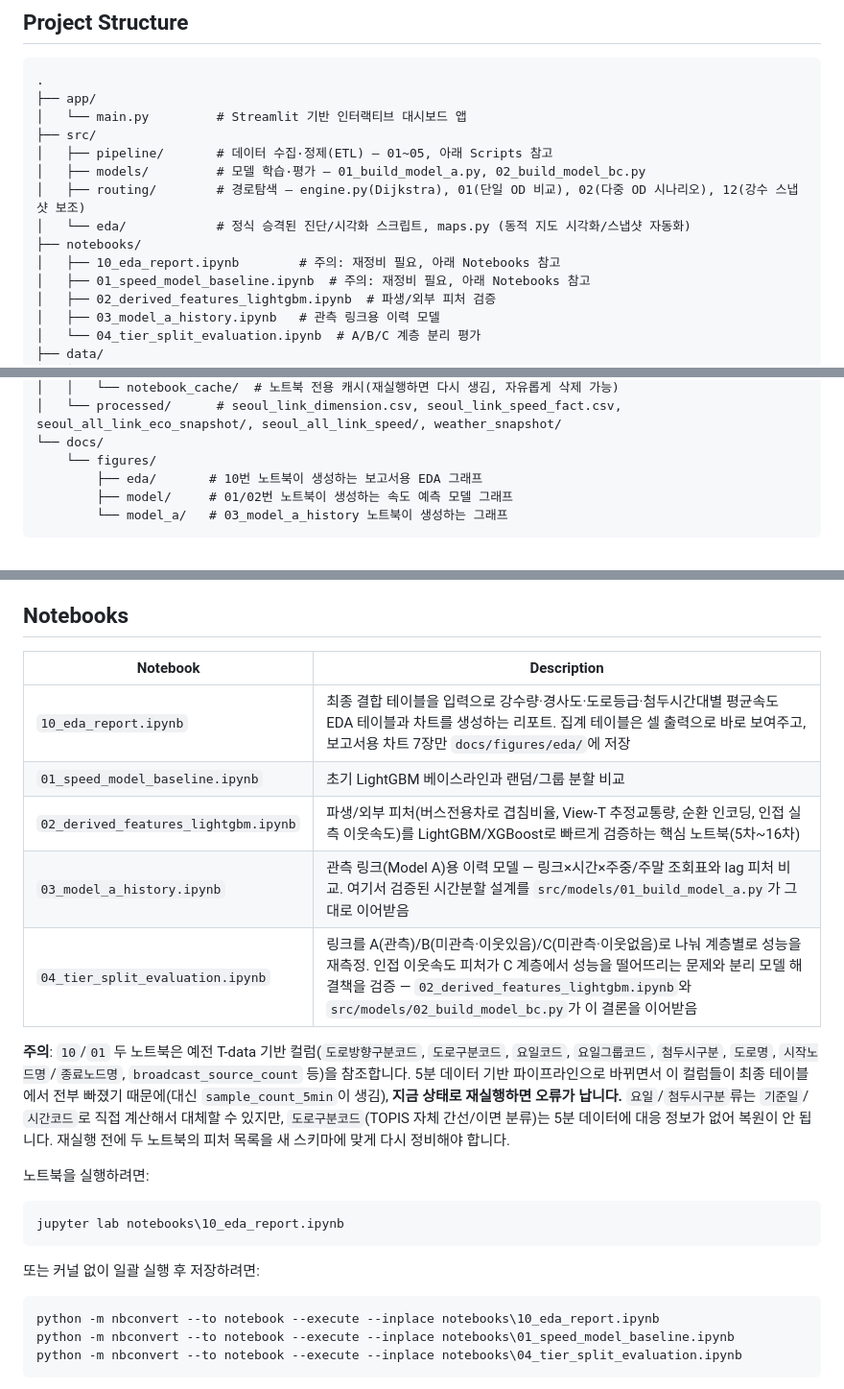
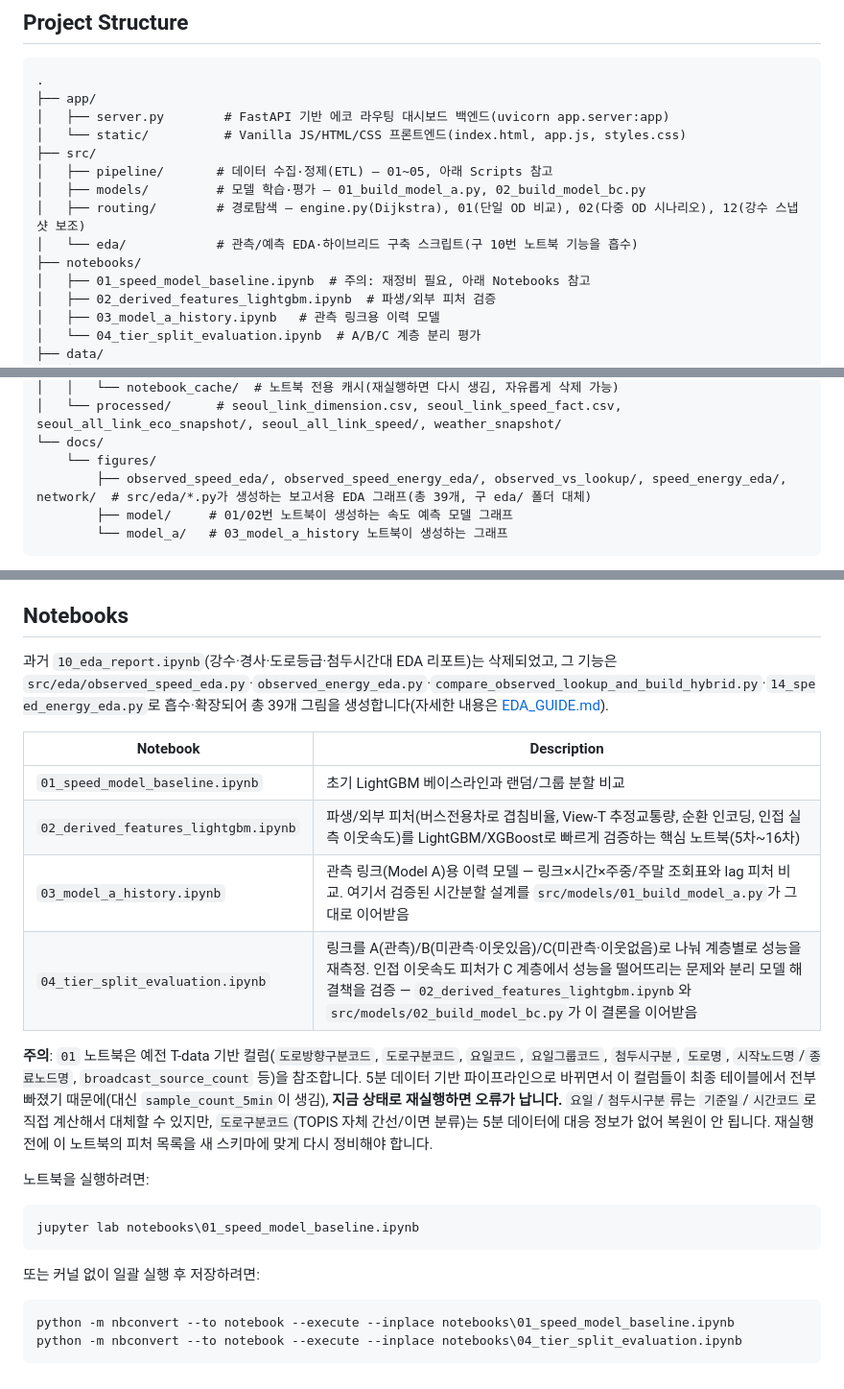
Before and after one commit to ejjunm/seoul-eco-routing, a Markdown page: README.md, 3 parts joined by grey strips. Shown at 96% size. GitHub-like rendering.

Commit message:
docs: README.md의 남은 유령 참조 정리(10번 노트북, Streamlit app)
- notebooks/10_eda_report.ipynb: 실제로는 커밋 50349dc에서 삭제되고
  기능이 src/eda/observed_speed_eda.py 등 정식 스크립트로 흡수됐음을
  확인. 트리·Notebooks 표·실행 명령어 5곳에 남아있던 유령 참조를
  전부 정리하고 실제 이관 사실을 명시
- app/main.py(Streamlit)도 이미 app/server.py(FastAPI)+static/로
  교체됐는데 Project Structure 트리만 갱신이 안 돼 있던 것을 수정
- docs/EDA_GUIDE.md, docs/DASHBOARD_GUIDE.md는 전체를 다시 읽고
  실제 코드(app/server.py API 엔드포인트 등)와 대조해 이미 최신
  상태임을 확인(변경 없음)

````diff
--- a/README.md
+++ b/README.md
@@ -26,14 +26,14 @@
 ```text
 .
 ├── app/
-│   └── main.py         # Streamlit 기반 인터랙티브 대시보드 앱
+│   ├── server.py        # FastAPI 기반 에코 라우팅 대시보드 백엔드(uvicorn app.server:app)
+│   └── static/          # Vanilla JS/HTML/CSS 프론트엔드(index.html, app.js, styles.css)
 ├── src/
 │   ├── pipeline/       # 데이터 수집·정제(ETL) — 01~05, 아래 Scripts 참고
 │   ├── models/         # 모델 학습·평가 — 01_build_model_a.py, 02_build_model_bc.py
 │   ├── routing/        # 경로탐색 — engine.py(Dijkstra), 01(단일 OD 비교), 02(다중 OD 시나리오), 12(강수 스냅샷 보조)
-│   └── eda/            # 정식 승격된 진단/시각화 스크립트, maps.py (동적 지도 시각화/스냅샷 자동화)
+│   └── eda/            # 관측/예측 EDA·하이브리드 구축 스크립트(구 10번 노트북 기능을 흡수)
 ├── notebooks/
-│   ├── 10_eda_report.ipynb        # 주의: 재정비 필요, 아래 Notebooks 참고
 │   ├── 01_speed_model_baseline.ipynb  # 주의: 재정비 필요, 아래 Notebooks 참고
 │   ├── 02_derived_features_lightgbm.ipynb  # 파생/외부 피처 검증
 │   ├── 03_model_a_history.ipynb   # 관측 링크용 이력 모델
@@ -52,7 +52,7 @@
 │   └── processed/      # seoul_link_dimension.csv, seoul_link_speed_fact.csv, seoul_all_link_eco_snapshot/, seoul_all_link_speed/, weather_snapshot/
 └── docs/
     └── figures/
-        ├── eda/       # 10번 노트북이 생성하는 보고서용 EDA 그래프
+        ├── observed_speed_eda/, observed_speed_energy_eda/, observed_vs_lookup/, speed_energy_eda/, network/  # src/eda/*.py가 생성하는 보고서용 EDA 그래프(총 39개, 구 eda/ 폴더 대체)
         ├── model/     # 01/02번 노트북이 생성하는 속도 예측 모델 그래프
         └── model_a/   # 03_model_a_history 노트북이 생성하는 그래프
 ```
@@ -190,26 +190,26 @@ Model B에는 **서울 전체 링크에서 예측 시점에도 얻을 수 있는
 
 ## Notebooks
 
+과거 `10_eda_report.ipynb`(강수·경사·도로등급·첨두시간대 EDA 리포트)는 삭제되었고, 그 기능은 `src/eda/observed_speed_eda.py`·`observed_energy_eda.py`·`compare_observed_lookup_and_build_hybrid.py`·`14_speed_energy_eda.py`로 흡수·확장되어 총 39개 그림을 생성합니다(자세한 내용은 [EDA_GUIDE.md](docs/EDA_GUIDE.md)).
+
 | Notebook | Description |
 | --- | --- |
-| `10_eda_report.ipynb` | 최종 결합 테이블을 입력으로 강수량·경사도·도로등급·첨두시간대별 평균속도 EDA 테이블과 차트를 생성하는 리포트. 집계 테이블은 셀 출력으로 바로 보여주고, 보고서용 차트 7장만 `docs/figures/eda/`에 저장 |
 | `01_speed_model_baseline.ipynb` | 초기 LightGBM 베이스라인과 랜덤/그룹 분할 비교 |
 | `02_derived_features_lightgbm.ipynb` | 파생/외부 피처(버스전용차로 겹침비율, View-T 추정교통량, 순환 인코딩, 인접 실측 이웃속도)를 LightGBM/XGBoost로 빠르게 검증하는 핵심 노트북(5차~16차) |
 | `03_model_a_history.ipynb` | 관측 링크(Model A)용 이력 모델 — 링크×시간×주중/주말 조회표와 lag 피처 비교. 여기서 검증된 시간분할 설계를 `src/models/01_build_model_a.py`가 그대로 이어받음 |
 | `04_tier_split_evaluation.ipynb` | 링크를 A(관측)/B(미관측·이웃있음)/C(미관측·이웃없음)로 나눠 계층별로 성능을 재측정. 인접 이웃속도 피처가 C 계층에서 성능을 떨어뜨리는 문제와 분리 모델 해결책을 검증 — `02_derived_features_lightgbm.ipynb`와 `src/models/02_build_model_bc.py`가 이 결론을 이어받음 |
 
-**주의**: `10`/`01` 두 노트북은 예전 T-data 기반 컬럼(`도로방향구분코드`, `도로구분코드`, `요일코드`, `요일그룹코드`, `첨두시구분`, `도로명`, `시작노드명`/`종료노드명`, `broadcast_source_count` 등)을 참조합니다. 5분 데이터 기반 파이프라인으로 바뀌면서 이 컬럼들이 최종 테이블에서 전부 빠졌기 때문에(대신 `sample_count_5min`이 생김), **지금 상태로 재실행하면 오류가 납니다.** `요일`/`첨두시구분`류는 `기준일`/`시간코드`로 직접 계산해서 대체할 수 있지만, `도로구분코드`(TOPIS 자체 간선/이면 분류)는 5분 데이터에 대응 정보가 없어 복원이 안 됩니다. 재실행 전에 두 노트북의 피처 목록을 새 스키마에 맞게 다시 정비해야 합니다.
+**주의**: `01` 노트북은 예전 T-data 기반 컬럼(`도로방향구분코드`, `도로구분코드`, `요일코드`, `요일그룹코드`, `첨두시구분`, `도로명`, `시작노드명`/`종료노드명`, `broadcast_source_count` 등)을 참조합니다. 5분 데이터 기반 파이프라인으로 바뀌면서 이 컬럼들이 최종 테이블에서 전부 빠졌기 때문에(대신 `sample_count_5min`이 생김), **지금 상태로 재실행하면 오류가 납니다.** `요일`/`첨두시구분`류는 `기준일`/`시간코드`로 직접 계산해서 대체할 수 있지만, `도로구분코드`(TOPIS 자체 간선/이면 분류)는 5분 데이터에 대응 정보가 없어 복원이 안 됩니다. 재실행 전에 이 노트북의 피처 목록을 새 스키마에 맞게 다시 정비해야 합니다.
 
 노트북을 실행하려면:
 
 ```bat
-jupyter lab notebooks\10_eda_report.ipynb
+jupyter lab notebooks\01_speed_model_baseline.ipynb
 ```
 
 또는 커널 없이 일괄 실행 후 저장하려면:
 
 ```bat
-python -m nbconvert --to notebook --execute --inplace notebooks\10_eda_report.ipynb
 python -m nbconvert --to notebook --execute --inplace notebooks\01_speed_model_baseline.ipynb
 python -m nbconvert --to notebook --execute --inplace notebooks\04_tier_split_evaluation.ipynb
 ```
````
